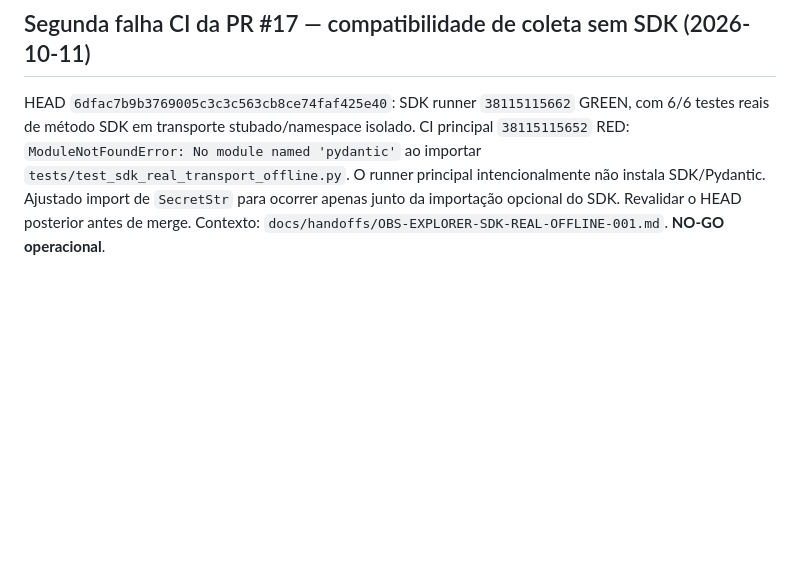
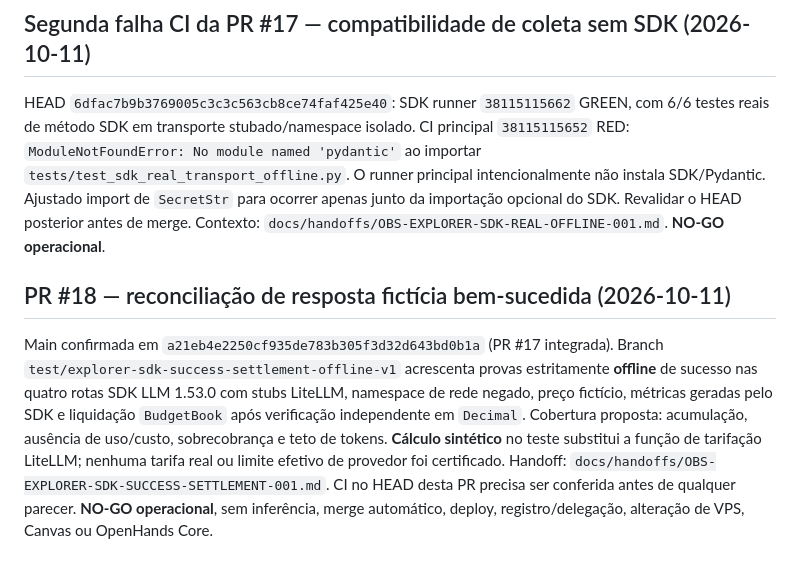
Before and after one commit to OARANHA/observatorio-agents-openhands, a Markdown page: docs/CANONICAL_STATE.md, the part around the change. Drawn GitHub-style; blank space fills up the shorter version.

Commit message:
docs(canary): record PR18 synthetic real-SDK success reconciliation gate

```diff
--- a/docs/CANONICAL_STATE.md
+++ b/docs/CANONICAL_STATE.md
@@ -204,3 +204,20 @@ intencionalmente não instala SDK/Pydantic. Ajustado import de
 Revalidar o HEAD posterior antes de merge. Contexto:
 `docs/handoffs/OBS-EXPLORER-SDK-REAL-OFFLINE-001.md`.
 **NO-GO operacional**.
+
+## PR #18 — reconciliação de resposta fictícia bem-sucedida (2026-10-11)
+
+Main confirmada em `a21eb4e2250cf935de783b305f3d32d643bd0b1a`
+(PR #17 integrada). Branch
+`test/explorer-sdk-success-settlement-offline-v1` acrescenta
+provas estritamente **offline** de sucesso nas quatro rotas SDK LLM
+1.53.0 com stubs LiteLLM, namespace de rede negado, preço fictício,
+métricas geradas pelo SDK e liquidação `BudgetBook` após verificação
+independente em `Decimal`. Cobertura proposta: acumulação, ausência
+de uso/custo, sobrecobrança e teto de tokens. **Cálculo sintético** no
+teste substitui a função de tarifação LiteLLM; nenhuma tarifa real
+ou limite efetivo de provedor foi certificado.
+Handoff: `docs/handoffs/OBS-EXPLORER-SDK-SUCCESS-SETTLEMENT-001.md`.
+CI no HEAD desta PR precisa ser conferida antes de qualquer parecer.
+**NO-GO operacional**, sem inferência, merge automático, deploy,
+registro/delegação, alteração de VPS, Canvas ou OpenHands Core.
```
